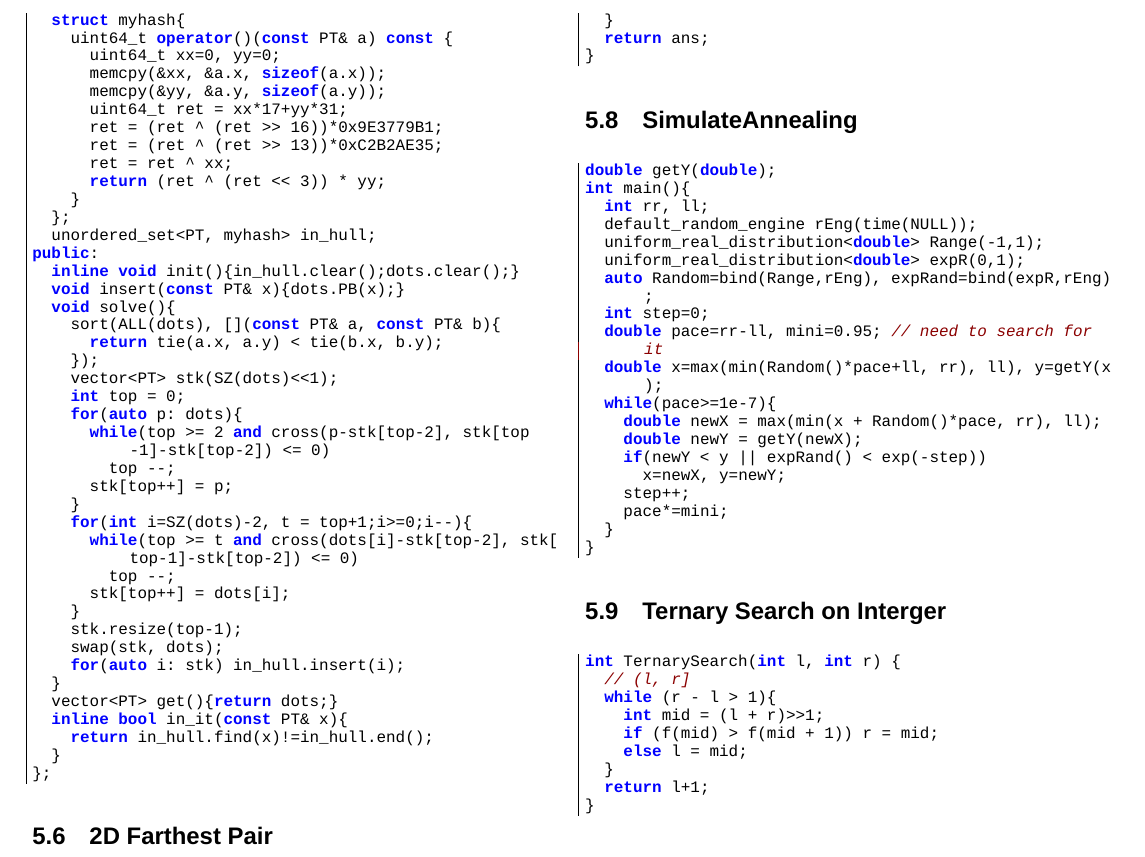
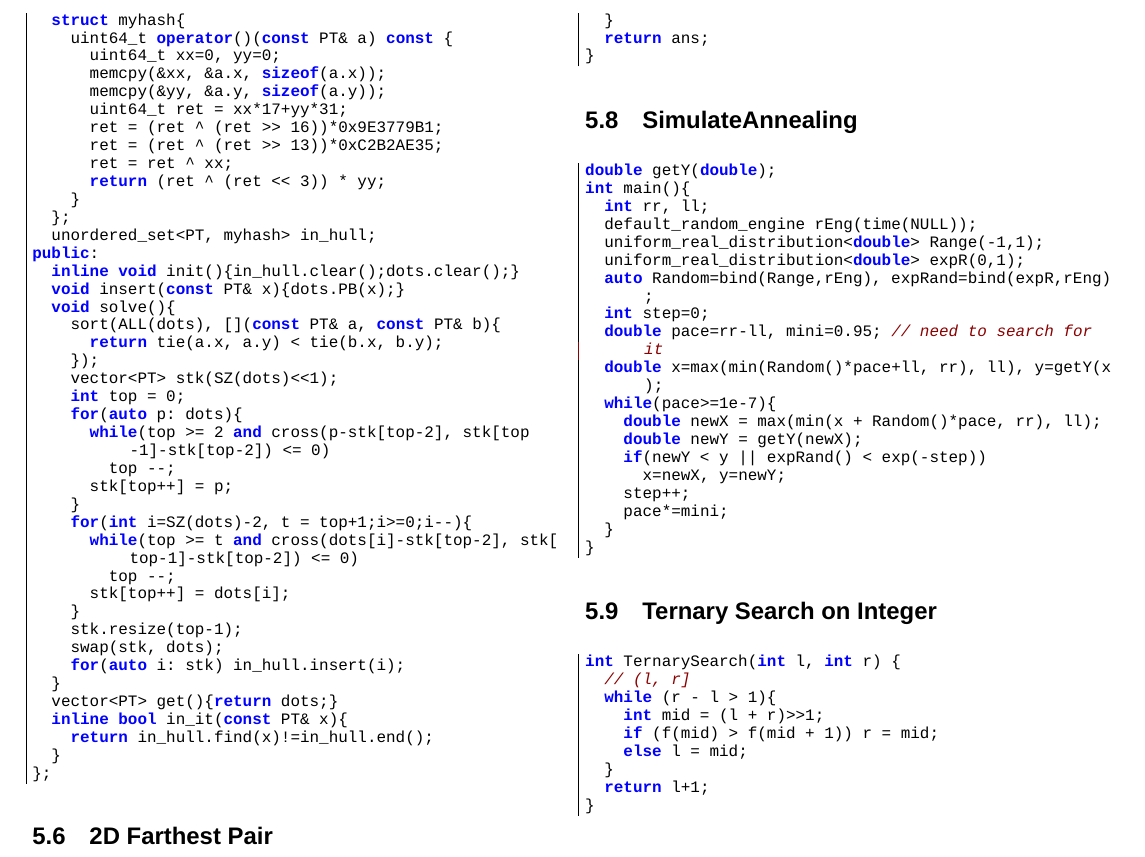
Before and after one commit to oToToT/kiseki, a LaTeX document (pdf/codebook.tex): part of page 14 of 16, cut so that both start at the same text. Compiled offline with XeLaTeX; a missing font is replaced by an installed copy or a similar font.

Commit message:
Fix Typo

```diff
--- a/pdf/codebook.tex
+++ b/pdf/codebook.tex
@@ -218,7 +218,7 @@ stringstyle=\itshape\color{Green4},
 \lstinputlisting{../codes/Geometry/2D_ClosestPair.cpp}
 \subsection{SimulateAnnealing}
 \lstinputlisting{../codes/Geometry/SimulateAnnealing.cpp}
-\subsection{Ternary Search on Interger}
+\subsection{Ternary Search on Integer}
 \lstinputlisting{../codes/Geometry/Ternary_Search.cpp}
 %\subsection{3D Convex Hull}
 %\lstinputlisting{../codes/Geometry/Convex_Hull/3D_convex_hull.cpp}
```
Also changed, not shown: pdf/codebook.pdf.
